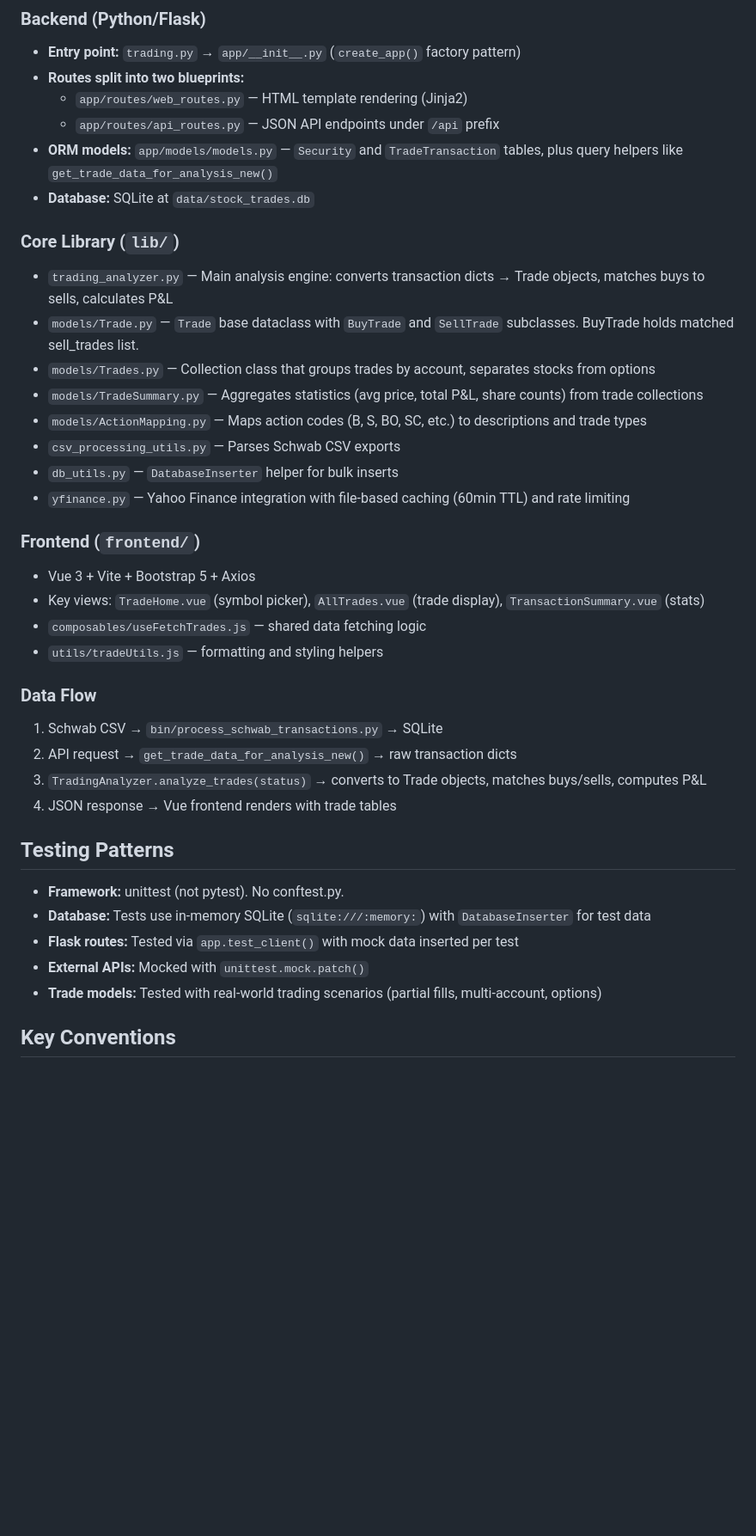
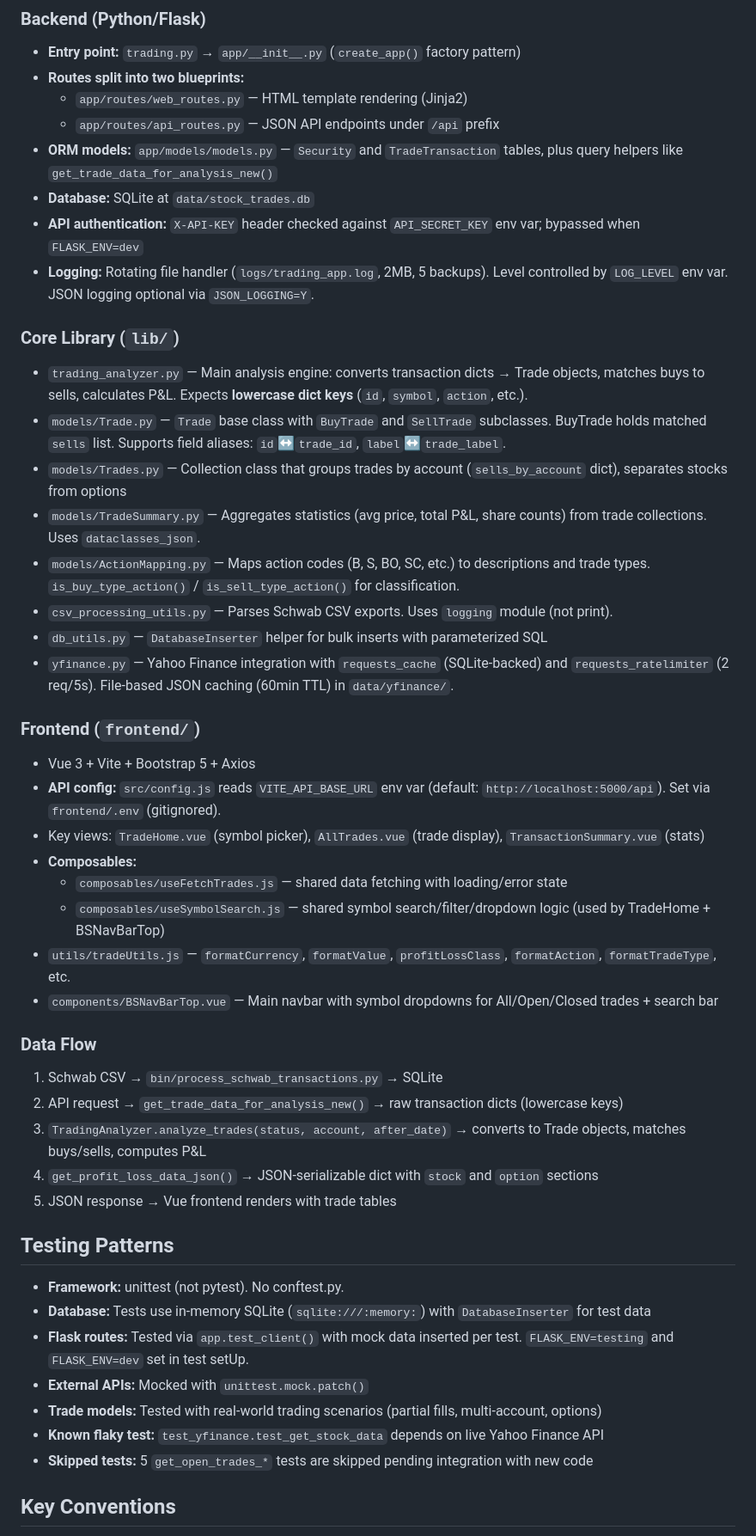
Before and after one commit to aibistin/trade_tracker, a Markdown page: CLAUDE.md, the part around one of its changes. Shown at 86% size. Rendered like a GitHub page; blank space fills up the shorter version.

Commit message:
Update CLAUDE.md with detailed architecture and config documentation
Co-Authored-By: Claude Opus 4.6 <noreply@anthropic.com>

```diff
--- a/CLAUDE.md
+++ b/CLAUDE.md
@@ -46,34 +51,43 @@ docker-compose up                 # Runs on port 5002 with gunicorn
   - `app/routes/api_routes.py` — JSON API endpoints under `/api` prefix
 - **ORM models:** `app/models/models.py` — `Security` and `TradeTransaction` tables, plus query helpers like `get_trade_data_for_analysis_new()`
 - **Database:** SQLite at `data/stock_trades.db`
+- **API authentication:** `X-API-KEY` header checked against `API_SECRET_KEY` env var; bypassed when `FLASK_ENV=dev`
+- **Logging:** Rotating file handler (`logs/trading_app.log`, 2MB, 5 backups). Level controlled by `LOG_LEVEL` env var. JSON logging optional via `JSON_LOGGING=Y`.
 
 ### Core Library (`lib/`)
-- `trading_analyzer.py` — Main analysis engine: converts transaction dicts → Trade objects, matches buys to sells, calculates P&L
-- `models/Trade.py` — `Trade` base dataclass with `BuyTrade` and `SellTrade` subclasses. BuyTrade holds matched sell_trades list.
-- `models/Trades.py` — Collection class that groups trades by account, separates stocks from options
-- `models/TradeSummary.py` — Aggregates statistics (avg price, total P&L, share counts) from trade collections
-- `models/ActionMapping.py` — Maps action codes (B, S, BO, SC, etc.) to descriptions and trade types
-- `csv_processing_utils.py` — Parses Schwab CSV exports
-- `db_utils.py` — `DatabaseInserter` helper for bulk inserts
-- `yfinance.py` — Yahoo Finance integration with file-based caching (60min TTL) and rate limiting
+- `trading_analyzer.py` — Main analysis engine: converts transaction dicts → Trade objects, matches buys to sells, calculates P&L. Expects **lowercase dict keys** (`id`, `symbol`, `action`, etc.).
+- `models/Trade.py` — `Trade` base class with `BuyTrade` and `SellTrade` subclasses. BuyTrade holds matched `sells` list. Supports field aliases: `id`↔`trade_id`, `label`↔`trade_label`.
+- `models/Trades.py` — Collection class that groups trades by account (`sells_by_account` dict), separates stocks from options
+- `models/TradeSummary.py` — Aggregates statistics (avg price, total P&L, share counts) from trade collections. Uses `dataclasses_json`.
+- `models/ActionMapping.py` — Maps action codes (B, S, BO, SC, etc.) to descriptions and trade types. `is_buy_type_action()` / `is_sell_type_action()` for classification.
+- `csv_processing_utils.py` — Parses Schwab CSV exports. Uses `logging` module (not print).
+- `db_utils.py` — `DatabaseInserter` helper for bulk inserts with parameterized SQL
+- `yfinance.py` — Yahoo Finance integration with `requests_cache` (SQLite-backed) and `requests_ratelimiter` (2 req/5s). File-based JSON caching (60min TTL) in `data/yfinance/`.
 
 ### Frontend (`frontend/`)
 - Vue 3 + Vite + Bootstrap 5 + Axios
+- **API config:** `src/config.js` reads `VITE_API_BASE_URL` env var (default: `http://localhost:5000/api`). Set via `frontend/.env` (gitignored).
 - Key views: `TradeHome.vue` (symbol picker), `AllTrades.vue` (trade display), `TransactionSummary.vue` (stats)
-- `composables/useFetchTrades.js` — shared data fetching logic
-- `utils/tradeUtils.js` — formatting and styling helpers
+- **Composables:**
+  - `composables/useFetchTrades.js` — shared data fetching with loading/error state
+  - `composables/useSymbolSearch.js` — shared symbol search/filter/dropdown logic (used by TradeHome + BSNavBarTop)
+- `utils/tradeUtils.js` — `formatCurrency`, `formatValue`, `profitLossClass`, `formatAction`, `formatTradeType`, etc.
+- `components/BSNavBarTop.vue` — Main navbar with symbol dropdowns for All/Open/Closed trades + search bar
 
 ### Data Flow
 1. Schwab CSV → `bin/process_schwab_transactions.py` → SQLite
-2. API request → `get_trade_data_for_analysis_new()` → raw transaction dicts
-3. `TradingAnalyzer.analyze_trades(status)` → converts to Trade objects, matches buys/sells, computes P&L
-4. JSON response → Vue frontend renders with trade tables
+2. API request → `get_trade_data_for_analysis_new()` → raw transaction dicts (lowercase keys)
+3. `TradingAnalyzer.analyze_trades(status, account, after_date)` → converts to Trade objects, matches buys/sells, computes P&L
+4. `get_profit_loss_data_json()` → JSON-serializable dict with `stock` and `option` sections
+5. JSON response → Vue frontend renders with trade tables
 
 ## Testing Patterns
 - **Framework:** unittest (not pytest). No conftest.py.
 - **Database:** Tests use in-memory SQLite (`sqlite:///:memory:`) with `DatabaseInserter` for test data
-- **Flask routes:** Tested via `app.test_client()` with mock data inserted per test
+- **Flask routes:** Tested via `app.test_client()` with mock data inserted per test. `FLASK_ENV=testing` and `FLASK_ENV=dev` set in test setUp.
 - **External APIs:** Mocked with `unittest.mock.patch()`
 - **Trade models:** Tested with real-world trading scenarios (partial fills, multi-account, options)
+- **Known flaky test:** `test_yfinance.test_get_stock_data` depends on live Yahoo Finance API
+- **Skipped tests:** 5 `get_open_trades_*` tests are skipped pending integration with new code
 
 ## Key Conventions
```
Also changed, not shown: other parts of CLAUDE.md (+22 -4 lines).
